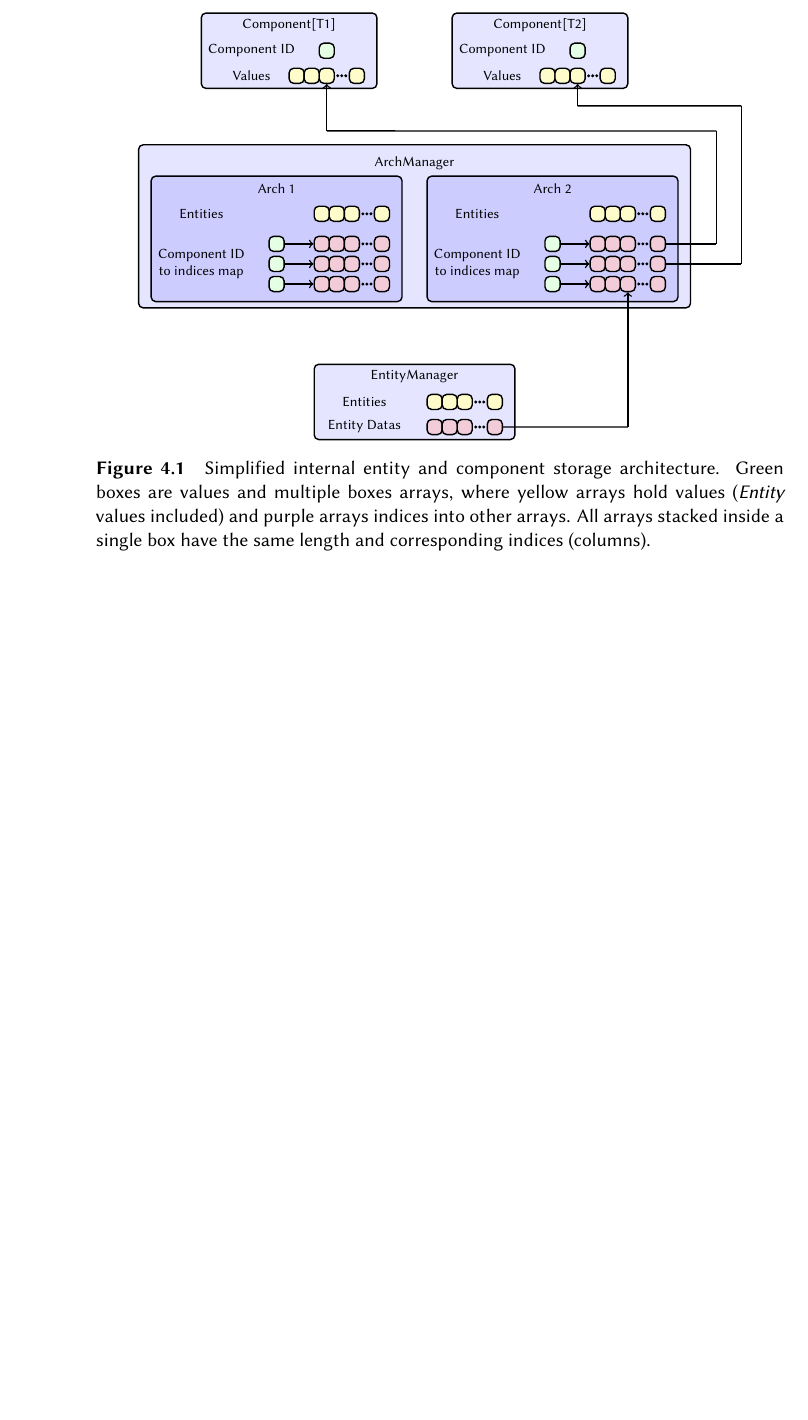
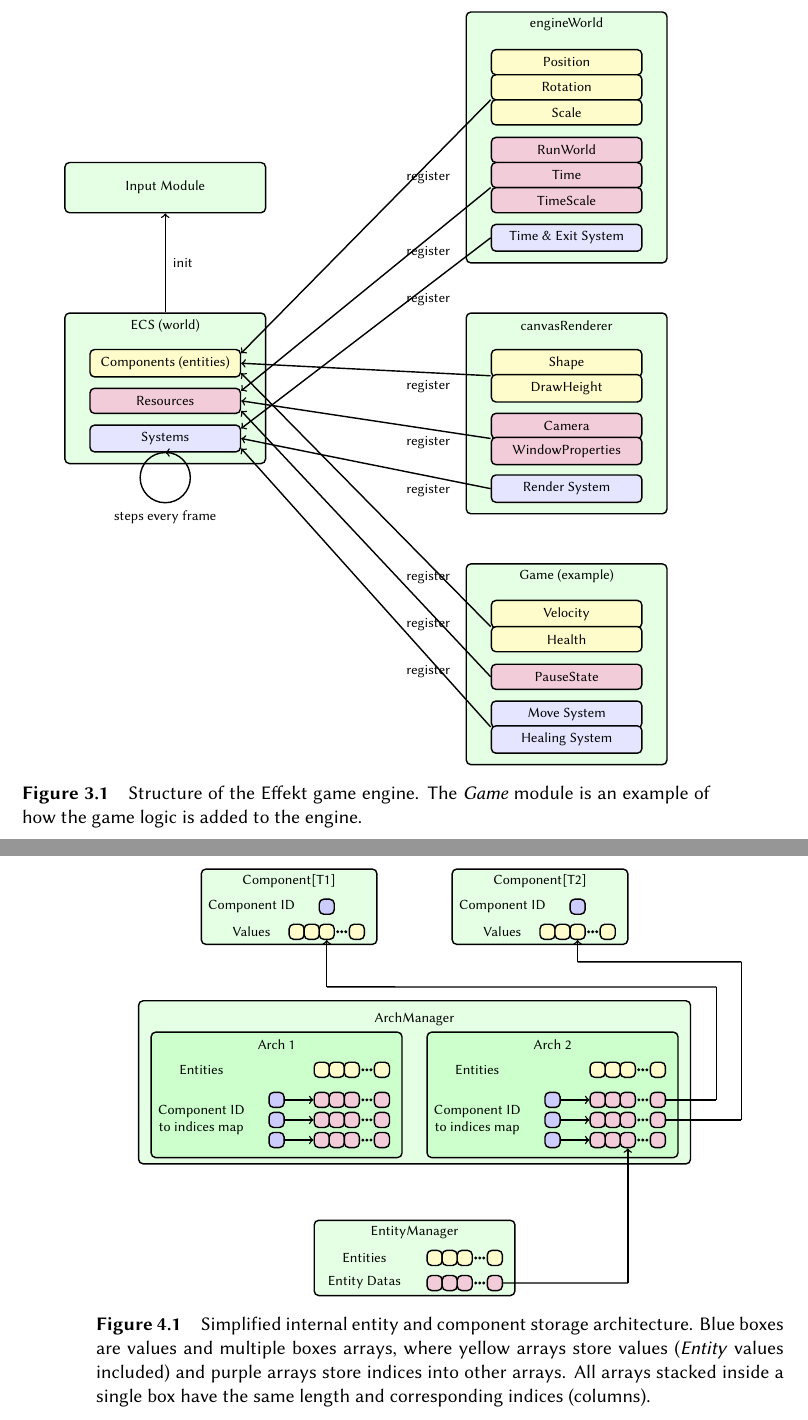
Before and after one commit to airzocker/effekt-game-engine-thesis-latex, a LaTeX thesis (thesis.tex, which reads ch3.tex, ch4.tex): part of page 33 of 54 before the commit and two parts of pages 28 and 33 of 54 after it, the two joined at a grey line, cut at the place of the change, the shorter picture padded with empty space. Compiled offline with XeLaTeX.

Commit message:
Correct cross references and stuff

```diff
--- a/ch3.tex
+++ b/ch3.tex
@@ -14,3 +15,68 @@
+\newcommand\Engine[1]{
+  \node[box,minimum height=5cm,minimum width=4cm] at (0,#1) {};
+  \node[] at (0,#1+2.25) {engineWorld};
+  \node[box,fill=yellow!20,minimum height=0.5cm,minimum width=3cm] at (0,#1+1.5) {Position};
+  \node[box,fill=yellow!20,minimum height=0.5cm,minimum width=3cm] (enginecomp) at (0,#1+1) {Rotation};
+  \node[box,fill=yellow!20,minimum height=0.5cm,minimum width=3cm] at (0,#1+0.5) {Scale};
+  \node[box,fill=purple!20,minimum height=0.5cm,minimum width=3cm] at (0,#1-0.25) {RunWorld};
+  \node[box,fill=purple!20,minimum height=0.5cm,minimum width=3cm] (engineres) at (0,#1-0.75) {Time};
+  \node[box,fill=purple!20,minimum height=0.5cm,minimum width=3cm] at (0,#1-1.25) {TimeScale};
+  \node[box,fill=blue!10,minimum height=0.5cm,minimum width=3cm] (enginesys) at (0,#1-2) {Time \& Exit System};
+  \draw[->] ([yshift=-0.25cm] enginecomp.west) -- node[near start,anchor=north] {register} ([yshift=0.2cm] comp.east);
+  \draw[->] ([yshift=-0.25cm] engineres.west) -- node[near start,anchor=north] {register} ([yshift=0.2cm] res.east);
+  \draw[->] (enginesys.west) -- node[near start,anchor=north] {register} ([yshift=0.2cm] sys.east);
+}
+
+\newcommand\Canvasrenderer[1]{
+  \node[box,minimum height=4cm,minimum width=4cm] at (0,#1) {};
+  \node[] at (0,#1+1.75) {canvasRenderer};
+  \node[box,fill=yellow!20,minimum height=0.5cm,minimum width=3cm] (rendercomp) at (0,#1+1) {Shape};
+  \node[box,fill=yellow!20,minimum height=0.5cm,minimum width=3cm] at (0,#1+0.5) {DrawHeight};
+  \node[box,fill=purple!20,minimum height=0.5cm,minimum width=3cm] (renderres) at (0,#1-0.25) {Camera};
+  \node[box,fill=purple!20,minimum height=0.5cm,minimum width=3cm] at (0,#1-0.75) {WindowProperties};
+  \node[box,fill=blue!10,minimum height=0.5cm,minimum width=3cm] (rendersys) at (0,#1-1.5) {Render System};
+  \draw[->] ([yshift=-0.25cm] rendercomp.west) -- node[near start,anchor=north] {register} (comp.east);
+  \draw[->] ([yshift=-0.25cm] renderres.west) -- node[near start,anchor=north] {register} (res.east);
+  \draw[->] (rendersys.west) -- node[near start,anchor=north] {register} (sys.east);
+}
+
+\newcommand\Input[1]{
+  \node[box,minimum height=1cm,minimum width=4cm] (input) at (-8,#1) {};
+  \node[] at (-8,#1) {Input Module};
+  \draw[->] (ecs.north) -- node[midway,anchor=west] {init} (input.south);
+}
+
+\newcommand\Gamemodule[1]{
+  \node[box,minimum height=4cm,minimum width=4cm] at (0,#1) {};
+  \node[] at (0,#1+1.75) {Game (example)};
+  \node[box,fill=yellow!20,minimum height=0.5cm,minimum width=3cm] (gamecomp) at (0,#1+1) {Velocity};
+  \node[box,fill=yellow!20,minimum height=0.5cm,minimum width=3cm] at (0,#1+0.5) {Health};
+  \node[box,fill=purple!20,minimum height=0.5cm,minimum width=3cm] (gameres) at (0,#1-0.25) {PauseState};
+  \node[box,fill=blue!10,minimum height=0.5cm,minimum width=3cm] (gamesys) at (0,#1-1) {Move System};
+  \node[box,fill=blue!10,minimum height=0.5cm,minimum width=3cm] at (0,#1-1.5) {Healing System};
+  \draw[->] ([yshift=-0.25cm] gamecomp.west) -- node[near start,anchor=north] {register} ([yshift=-0.2cm] comp.east);
+  \draw[->] (gameres.west) -- node[near start,anchor=north] {register} ([yshift=-0.2cm] res.east);
+  \draw[->] ([yshift=-0.25cm] gamesys.west) -- node[near start,anchor=north] {register} ([yshift=-0.2cm] sys.east);
+}
+
+\begin{figure}
+\centering
+\tikzstyle{box}=[rectangle,draw,rounded corners=0.5ex,fill=green!10]
+\begin{tikzpicture}[thick,font=\sf\scriptsize]
+  \node[box,minimum height=3cm,minimum width=4cm] (ecs) at (-8,0) {};
+  \node[] at (-8,1.25) {ECS (world)};
+  \node[box,fill=yellow!20,minimum height=0.5cm,minimum width=3cm] (comp) at (-8,0.5) {Components (entities)};
+  \node[box,fill=purple!20,minimum height=0.5cm,minimum width=3cm] (res) at (-8,-0.25) {Resources};
+  \node[box,fill=blue!10,minimum height=0.5cm,minimum width=3cm] (sys) at (-8,-1) {Systems};
+  \draw[->] (sys.south) arc (90:450:5mm) node[midway,anchor=north] {steps every frame};
+  \Engine{5}
+  \Canvasrenderer{-0.5}
+  \Input{4}
+  \Gamemodule{-5.5}
+\end{tikzpicture}
+\caption{Structure of the Effekt game engine. The \textit{Game} module is an example of how the game logic is added to the engine.}
+\label{fig:effektengine}
+\end{figure}
 
 \begin{lstlisting}[caption=Engine initialization]
 with engineWorld();
--- a/ch4.tex
+++ b/ch4.tex
@@ -14,27 +14,27 @@
   \node[box,minimum height=1.5cm,minimum width=3.5cm] at (#1,#2) {};
   \node[] at (#1,#2+0.5) {Component[T#3]};
   \node[] at (#1-0.75,#2) {Component ID};
-  \node[box,fill=green!10,minimum height=0.3cm,minimum width=0.3cm] (comp#3id) at (#1+0.75,#2) {};
+  \node[box,fill=blue!20,minimum height=0.3cm,minimum width=0.3cm] (comp#3id) at (#1+0.75,#2) {};
   \node[] at (#1-0.75,#2-0.5) {Values};
   \Boxarray{#1+0.75}{#2-0.5}{yellow!20}{comp#3arr}
 }
 
 \newcommand\Arch[3]{
-  \node[box,minimum height=2.5cm,minimum width=5cm,fill=blue!20] at (#1,#2) {};
+  \node[box,minimum height=2.5cm,minimum width=5cm,fill=green!20] at (#1,#2) {};
   \node[] at (#1,#2+1) {Arch #3};
   \node[] at (#1-1.5,#2+0.5) {Entities};
   \Boxarray{#1+1.5}{#2+0.5}{yellow!20}{arch#3entarr}
   \node[align=center] at (#1-1.5,#2-0.5) {Component ID\\to indices map};
 
-  \node[box,fill=green!10,minimum height=0.3cm,minimum width=0.3cm] (arch#3comp1id) at (#1,#2-0.1) {};
+  \node[box,fill=blue!20,minimum height=0.3cm,minimum width=0.3cm] (arch#3comp1id) at (#1,#2-0.1) {};
   \Boxarray{#1+1.5}{#2-0.1}{purple!20}{arch#3comp1arr}
   \draw[->] (arch#3comp1id.east) -- ([xshift=-0.6cm] arch#3comp1arr.west);
 
-  \node[box,fill=green!10,minimum height=0.3cm,minimum width=0.3cm] (arch#3comp2id) at (#1,#2-0.5) {};
+  \node[box,fill=blue!20,minimum height=0.3cm,minimum width=0.3cm] (arch#3comp2id) at (#1,#2-0.5) {};
   \Boxarray{#1+1.5}{#2-0.5}{purple!20}{arch#3comp2arr}
   \draw[->] (arch#3comp2id.east) -- ([xshift=-0.6cm] arch#3comp2arr.west);
 
-  \node[box,fill=green!10,minimum height=0.3cm,minimum width=0.3cm] (arch#3comp3id) at (#1,#2-0.9) {};
+  \node[box,fill=blue!20,minimum height=0.3cm,minimum width=0.3cm] (arch#3comp3id) at (#1,#2-0.9) {};
   \Boxarray{#1+1.5}{#2-0.9}{purple!20}{arch#3comp3arr}
   \draw[->] (arch#3comp3id.east) -- ([xshift=-0.6cm] arch#3comp3arr.west);
 }
@@ -50,7 +50,7 @@
 
 \begin{figure}
 \centering
-\tikzstyle{box}=[rectangle,draw,rounded corners=0.5ex,fill=blue!10]
+\tikzstyle{box}=[rectangle,draw,rounded corners=0.5ex,fill=green!10]
 \begin{tikzpicture}[thick,font=\sf\scriptsize]
   \Component{-2.5}{0}{1}
   \Component{2.5}{0}{2}
@@ -72,7 +72,7 @@
   \draw[-] ([xshift=0.6cm] entarr.east) -- ([yshift=-2.686cm] arch2comp3arr.south);
   \draw[->] ([yshift=-2.686cm] arch2comp3arr.south) -- (arch2comp3arr.south);
 \end{tikzpicture}
-\caption{Simplified internal entity and component storage architecture. Green boxes are values and multiple boxes arrays, where yellow arrays hold values (\textit{Entity} values included) and purple arrays indices into other arrays. All arrays stacked inside a single box have the same length and corresponding indices (columns).}
+\caption{Simplified internal entity and component storage architecture. Blue boxes are values and multiple boxes arrays, where yellow arrays store values (\textit{Entity} values included) and purple arrays store indices into other arrays. All arrays stacked inside a single box have the same length and corresponding indices (columns).}
 \label{fig:effektecs}
 \end{figure}
 
```
Also changed, not shown: ch1.tex (+1 -1 lines), ch6.tex (+1 -1 lines), intro.tex (+8 -8 lines), ch3.tex (15 more changed lines), ch4.tex (2 more changed lines).
